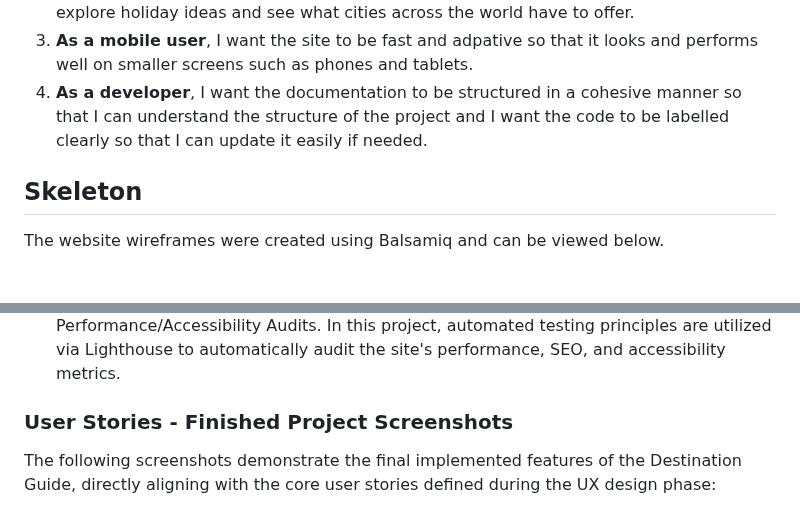
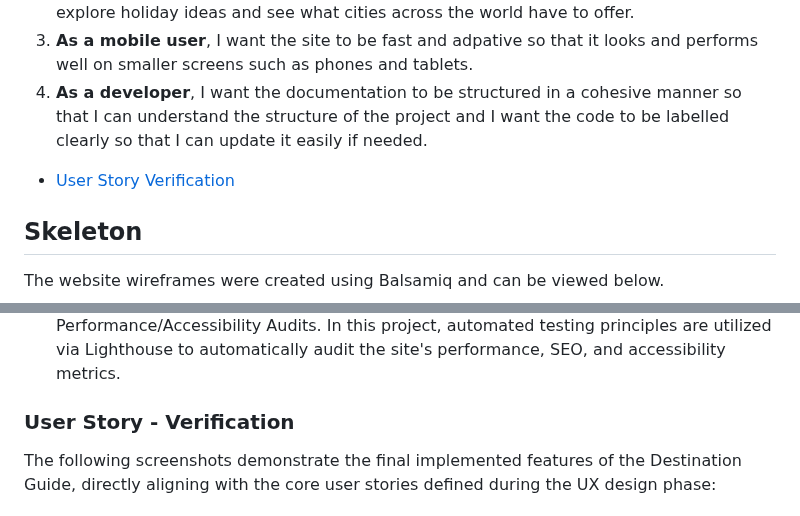
Before and after one commit to MHussainGit/Milestone-Project-2--destination-guide, a Markdown page: readme.md, 2 parts joined by grey strips. GitHub-like rendering; blank space fills up the shorter version.

Commit message:
Updated the readme
Co-authored-by: Copilot <copilot@github.com>

```diff
--- a/readme.md
+++ b/readme.md
@@ -111,6 +111,8 @@ The Destination Guide addresses the needs of travelers who require quick, intuit
 2. **As a casual user**, I want to have quick access to popular destinations so that I can explore holiday ideas and see what cities across the world have to offer.
 3. **As a mobile user**, I want the site to be fast and adpative so that it looks and performs well on smaller screens such as phones and tablets.
 4. **As a developer**, I want the documentation to be structured in a cohesive manner so that I can understand the structure of the project and I want the code to be labelled clearly so that I can update it easily if needed.
+
+- [User Story Verification](#user-story-verification)
 
 ## Skeleton
 
@@ -291,7 +293,7 @@ To ensure the Destination Guide application functions correctly and provides a s
 * **Principles:** Automated testing uses software tools and scripts to execute pre-defined tests against the application. It compares actual outcomes with expected outcomes to quickly verify functionality, performance, and code quality.
 * **When to deploy:** It is highly effective for Regression Testing (ensuring new code doesn't break old features), Unit Testing (checking individual functions, like path rendering), and Performance/Accessibility Audits. In this project, automated testing principles are utilized via Lighthouse to automatically audit the site's performance, SEO, and accessibility metrics.
 
-### User Stories - Finished Project Screenshots
+### User Story - Verification
 
 The following screenshots demonstrate the final implemented features of the Destination Guide, directly aligning with the core user stories defined during the UX design phase:
 
```
Also changed, not shown: other parts of readme.md (+0 -4 lines).
